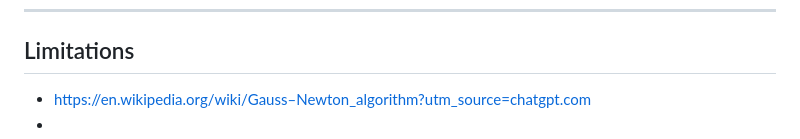
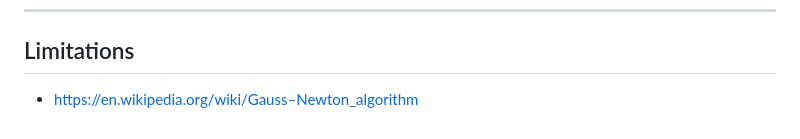
Before and after one commit to rcalix1/ConstraintsMLprediction, a Markdown page: inverseModels/README.md, the part around the change. Drawn GitHub-style.

```diff
--- a/inverseModels/README.md
+++ b/inverseModels/README.md
@@ -403,5 +403,5 @@ Use this as a reference when comparing inverse strategies — whether for tradit
 
 ## Limitations
 
-* https://en.wikipedia.org/wiki/Gauss–Newton_algorithm?utm_source=chatgpt.com
-*
+
+* https://en.wikipedia.org/wiki/Gauss–Newton_algorithm
```
